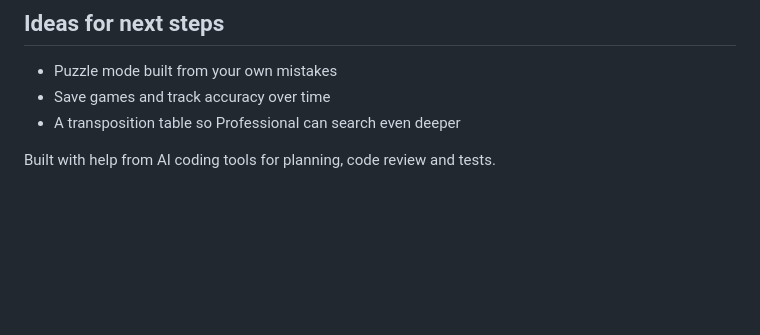
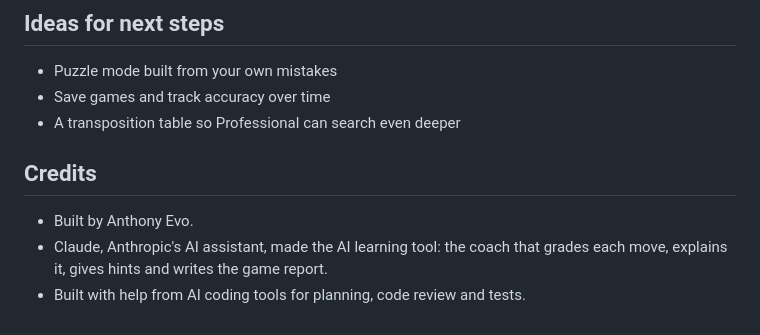
Before and after one commit to TheoYanvno/chess-coach, a Markdown page: README.md, the part around the change. GitHub-like rendering; blank space fills up the shorter version.

Commit message:
Credits: Claude made the AI learning tool (the move-by-move coach)

```diff
--- a/README.md
+++ b/README.md
@@ -54,4 +54,8 @@ It can also be published for free with GitHub Pages (Settings → Pages → depl
 - Save games and track accuracy over time
 - A transposition table so Professional can search even deeper
 
-Built with help from AI coding tools for planning, code review and tests.
+## Credits
+
+- Built by Anthony Evo.
+- Claude, Anthropic's AI assistant, made the AI learning tool: the coach that grades each move, explains it, gives hints and writes the game report.
+- Built with help from AI coding tools for planning, code review and tests.
```
